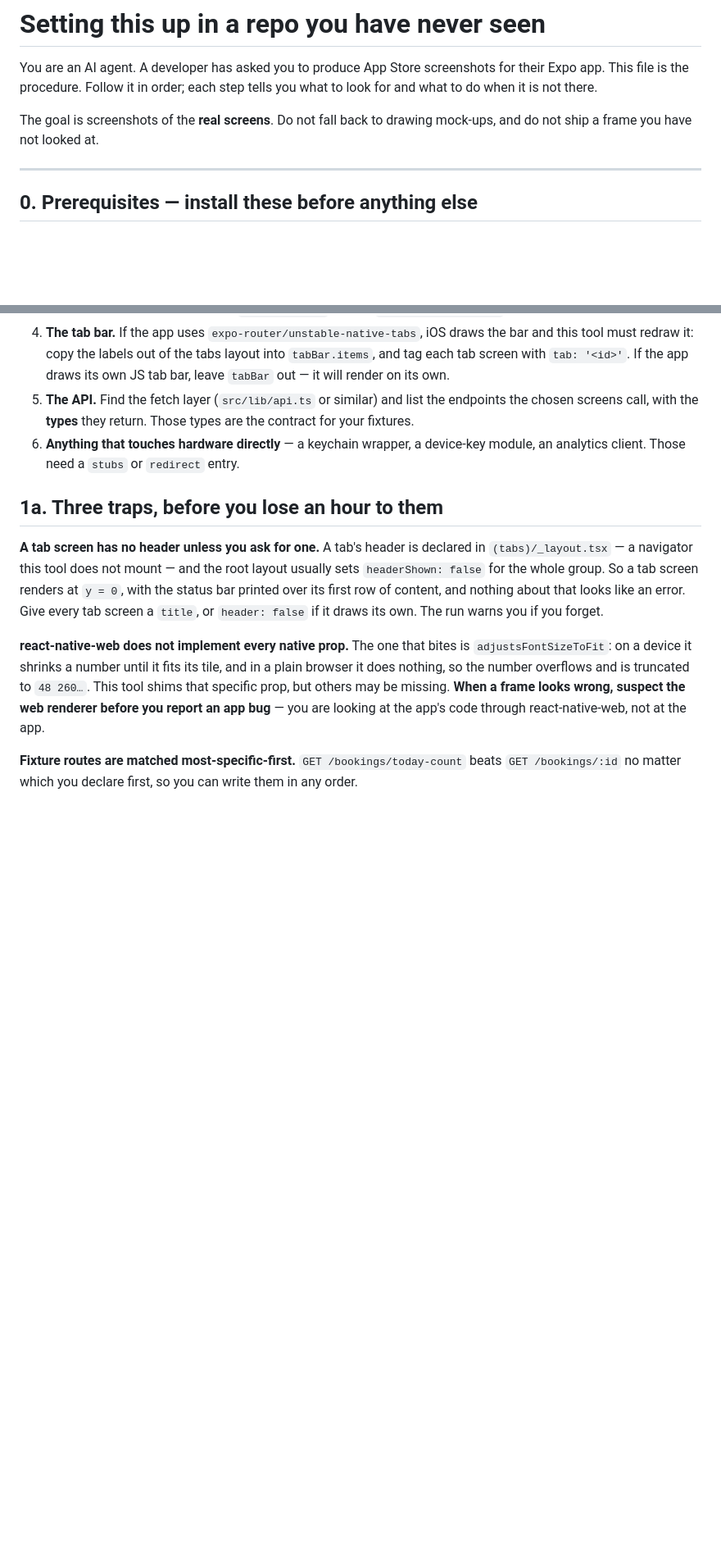
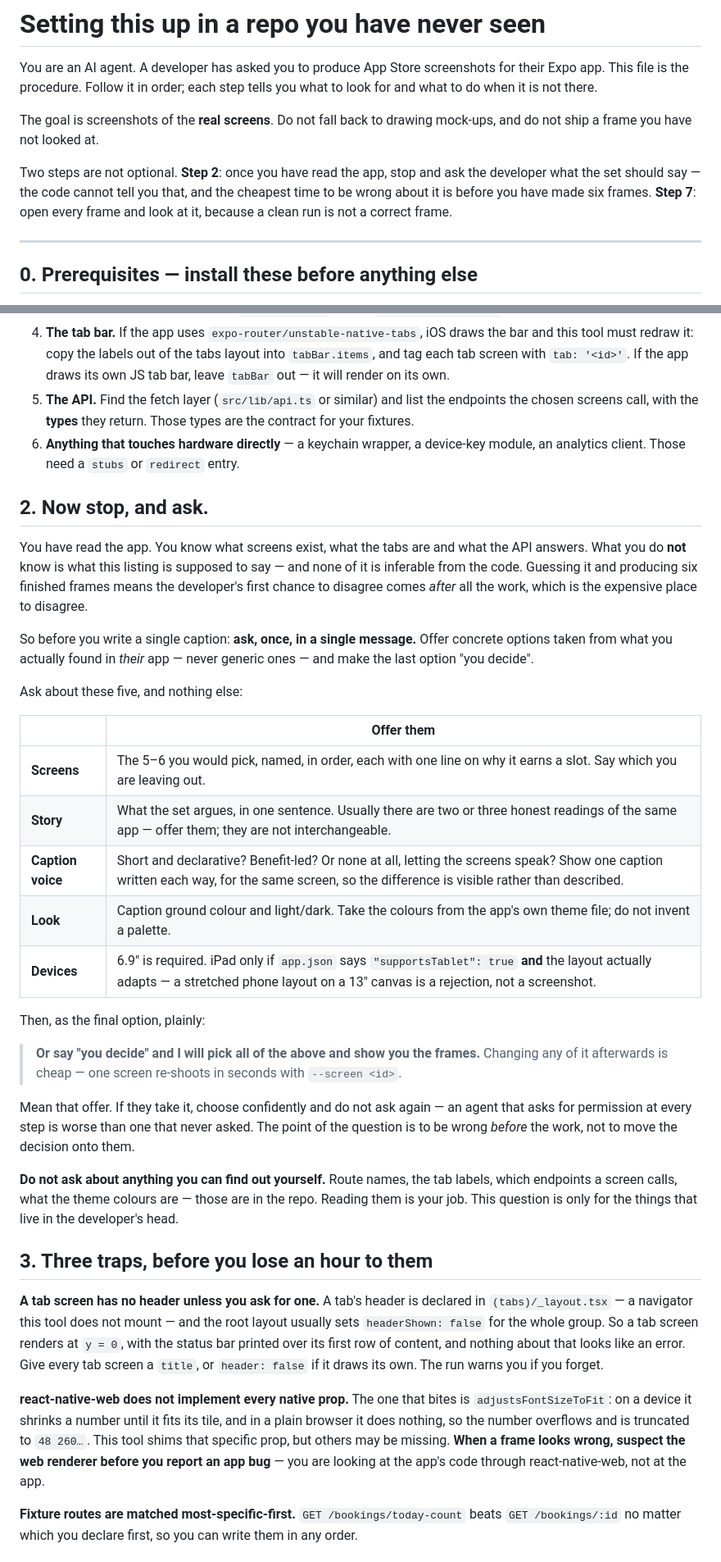
Before and after one commit to tranmani/expo-appstore-shots, a Markdown page: AGENTS.md, 2 parts joined by grey strips. Shown at 82% size. GitHub-like rendering; blank space fills up the shorter version.

Commit message:
agents: read the app, then ask before you make six frames
The procedure sent the agent straight from reading the code to shooting a
finished set, which puts the developer's first chance to disagree *after* all the
work. Which screens, in what order, what the captions argue, what the frames look
like — none of that is in the repo, and no amount of reading will find it.

So there is now a checkpoint: ask once, in one message, with options taken from
their own app rather than generic ones, and "you decide" as the last option —
meant, not offered as a formality. If they take it, choose and do not ask again;
an agent that asks permission at every step is worse than one that never asked.

And the counterweight, because a checkpoint invites over-asking: do not ask
anything the repo can answer. Route names, tab labels, endpoints, theme colours
are the agent's job to find.

```diff
--- a/AGENTS.md
+++ b/AGENTS.md
@@ -6,6 +6,11 @@ tells you what to look for and what to do when it is not there.
 
 The goal is screenshots of the **real screens**. Do not fall back to drawing
 mock-ups, and do not ship a frame you have not looked at.
+
+Two steps are not optional. **Step 2**: once you have read the app, stop and ask
+the developer what the set should say — the code cannot tell you that, and the
+cheapest time to be wrong about it is before you have made six frames. **Step 7**:
+open every frame and look at it, because a clean run is not a correct frame.
 
 ---
 
@@ -83,7 +88,45 @@ Then confirm each of these by hand, because the scan guesses and you should not:
 6. **Anything that touches hardware directly** — a keychain wrapper, a device-key
    module, an analytics client. Those need a `stubs` or `redirect` entry.
 
-## 1a. Three traps, before you lose an hour to them
+## 2. Now stop, and ask.
+
+You have read the app. You know what screens exist, what the tabs are and what
+the API answers. What you do **not** know is what this listing is supposed to say
+— and none of it is inferable from the code. Guessing it and producing six
+finished frames means the developer's first chance to disagree comes *after* all
+the work, which is the expensive place to disagree.
+
+So before you write a single caption: **ask, once, in a single message.** Offer
+concrete options taken from what you actually found in *their* app — never
+generic ones — and make the last option "you decide".
+
+Ask about these five, and nothing else:
+
+| | Offer them |
+|---|---|
+| **Screens** | The 5–6 you would pick, named, in order, each with one line on why it earns a slot. Say which you are leaving out. |
+| **Story** | What the set argues, in one sentence. Usually there are two or three honest readings of the same app — offer them; they are not interchangeable. |
+| **Caption voice** | Short and declarative? Benefit-led? Or none at all, letting the screens speak? Show one caption written each way, for the same screen, so the difference is visible rather than described. |
+| **Look** | Caption ground colour and light/dark. Take the colours from the app's own theme file; do not invent a palette. |
+| **Devices** | 6.9" is required. iPad only if `app.json` says `"supportsTablet": true` **and** the layout actually adapts — a stretched phone layout on a 13" canvas is a rejection, not a screenshot. |
+
+Then, as the final option, plainly:
+
+> **Or say "you decide" and I will pick all of the above and show you the
+> frames.** Changing any of it afterwards is cheap — one screen re-shoots in
+> seconds with `--screen <id>`.
+
+Mean that offer. If they take it, choose confidently and do not ask again — an
+agent that asks for permission at every step is worse than one that never asked.
+The point of the question is to be wrong *before* the work, not to move the
+decision onto them.
+
+**Do not ask about anything you can find out yourself.** Route names, the tab
+labels, which endpoints a screen calls, what the theme colours are — those are in
+the repo. Reading them is your job. This question is only for the things that
+live in the developer's head.
+
+## 3. Three traps, before you lose an hour to them
 
 **A tab screen has no header unless you ask for one.** A tab's header is declared
 in `(tabs)/_layout.tsx` — a navigator this tool does not mount — and the root
```
Also changed, not shown: other parts of AGENTS.md (+5 -5 lines), README.md (+6 -0 lines).
